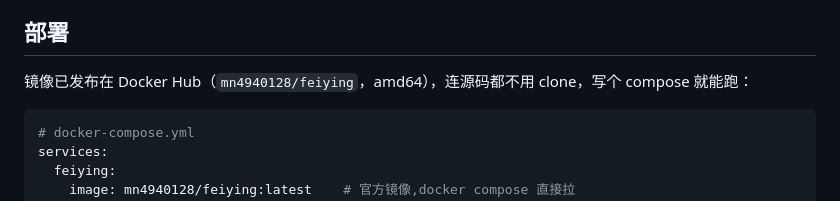
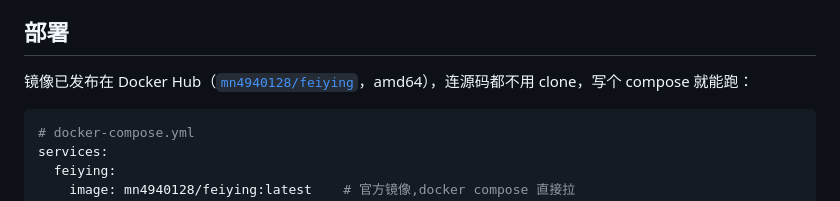
Before and after one commit to hlyylly/feiying, a Markdown page: README.md, the part around one of its changes. Drawn GitHub-style.

Commit message:
README: 添加 Docker Hub 徽章和链接
Co-Authored-By: Claude Opus 4.8 (1M context) <noreply@anthropic.com>

````diff
--- a/README.md
+++ b/README.md
@@ -21,7 +23,7 @@
 5. **两个媒体文件夹**（剧集库 + 电影库，挂进容器，媒体服务器指向它们）
 
 ## 部署
-镜像已发布在 Docker Hub（`mn4940128/feiying`，amd64），连源码都不用 clone，写个 compose 就能跑：
+镜像已发布在 Docker Hub（[`mn4940128/feiying`](https://hub.docker.com/r/mn4940128/feiying)，amd64），连源码都不用 clone，写个 compose 就能跑：
 ```yaml
 # docker-compose.yml
 services:
````
Also changed, not shown: other parts of README.md (+2 -0 lines).
